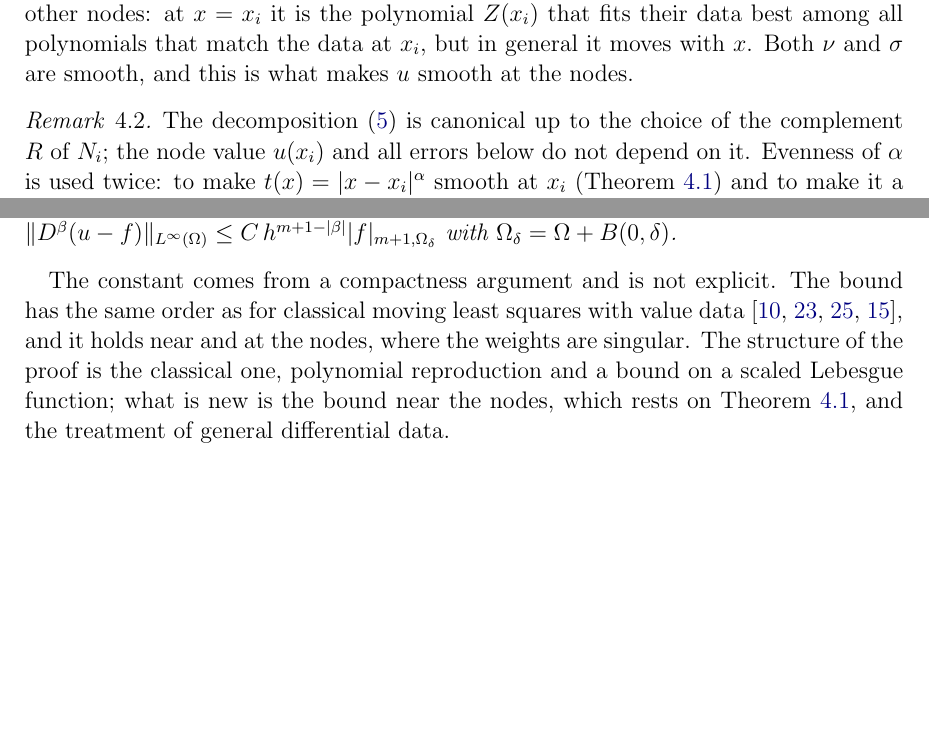
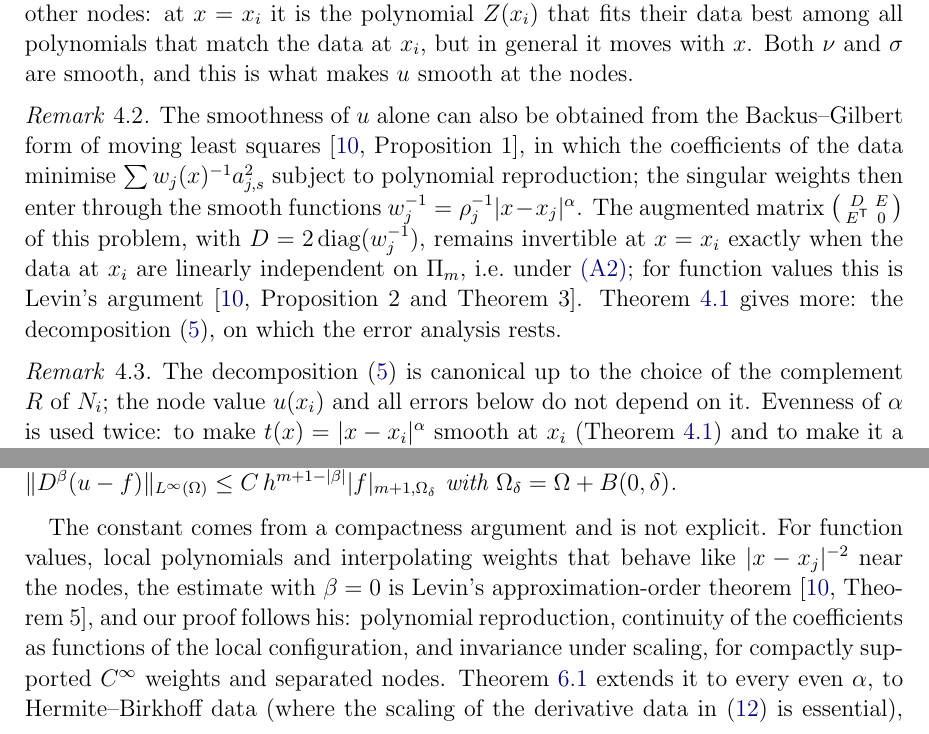
Before and after one commit to davidfgarcia/hermite-birkhoff, a LaTeX paper (paper/main.tex): two parts of pages 8 and 15 of 24, joined at a grey line, cut so that both start at the same text, the shorter picture padded with empty space. Compiled offline with pdfLaTeX.

Commit message:
Credit Levin 1998 (Theorem 5: same scaling/continuity argument for values); Backus-Gilbert remark after Theorem 4.1
Co-Authored-By: Claude Opus 5.5 <noreply@anthropic.com>
Claude-Session: https://claude.ai/code/session_01DWG6ewaZLctx12bLSyfDfq

```diff
--- a/paper/main.tex
+++ b/paper/main.tex
@@ -426,6 +428,18 @@ $|x-x_i|^\alpha$; this is the term $|x-x_i|^\alpha\sigma(x)$. The part they cann
 $\nu(x)\in N_i$, is decided by the other nodes: at $x=x_i$ it is the polynomial $Z(x_i)$ that fits
 their data best among all polynomials that match the data at $x_i$, but in general it moves
 with $x$. Both $\nu$ and $\sigma$ are smooth, and this is what makes $u$ smooth at the nodes.
+
+\begin{remark}\label{rem:bg}
+The smoothness of $u$ alone can also be obtained from the Backus--Gilbert form of moving least
+squares~\cite[Proposition~1]{Levin1998}, in which the coefficients of the data minimise
+$\sum w_{j}(x)^{-1}a_{j,s}^2$ subject to polynomial reproduction; the singular weights then enter
+through the smooth functions $w_j^{-1}=\rho_j^{-1}|x-x_j|^\alpha$. The augmented matrix
+$\bigl(\begin{smallmatrix}D&E\\E^{\mathsf T}&0\end{smallmatrix}\bigr)$ of this problem, with
+$D=2\operatorname{diag}(w_j^{-1})$, remains invertible at $x=x_i$ exactly when the data at $x_i$
+are linearly independent on $\Pm$, i.e.\ under~\ref{A2}; for function values this is Levin's
+argument~\cite[Proposition~2 and Theorem~3]{Levin1998}. Theorem~\ref{thm:structure} gives
+more: the decomposition~\eqref{eq:structure}, on which the error analysis rests.
+\end{remark}
 
 \begin{remark}\label{rem:odd}
 The decomposition~\eqref{eq:structure} is canonical up to the choice of the complement $R$ of
@@ -873,13 +887,15 @@ $\|D^\beta(u-f)\|_{L^\infty(\Omega)}\le C\,h^{m+1-|\beta|}|f|_{m+1,\Omega_\delta
 $\Omega_\delta=\Omega+B(0,\delta)$.
 \end{theorem}
 
-The constant comes from a compactness argument and is not explicit. The bound has the same
-order as for classical moving least squares with value
-data~\cite{Levin1998,Wendland2005,Zuppa2003,Mirzaei2015}, and it holds near and at the nodes,
-where the weights are singular. The structure of the proof is the classical one, polynomial
-reproduction and a bound on a scaled Lebesgue function; what is new is the bound near the
-nodes, which rests on Theorem~\ref{thm:structure}, and the treatment of general differential
-data.
+The constant comes from a compactness argument and is not explicit. For function values,
+local polynomials and interpolating weights that behave like $|x-x_j|^{-2}$ near the nodes, the
+estimate with $\beta=0$ is Levin's approximation-order theorem~\cite[Theorem~5]{Levin1998}, and
+our proof follows his: polynomial reproduction, continuity of the coefficients as functions of
+the local configuration, and invariance under scaling, for compactly supported $C^\infty$
+weights and separated nodes. Theorem~\ref{thm:convergence} extends it to every even $\alpha$,
+to Hermite--Birkhoff data (where the scaling of the derivative data in~\eqref{eq:Jdelta} is
+essential), and to the derivatives of the interpolant up to order $m$; for non-interpolating
+moving least squares with values, bounds of this type are in~\cite{Wendland2005,Zuppa2003,Mirzaei2015}.
 
 \begin{proof}
 \emph{Step 1: shape functions and reproduction.} The minimiser of~\eqref{eq:Jdelta} is linear in
```
Also changed, not shown: paper/main.pdf, paper/main.tex (7 more changed lines).
